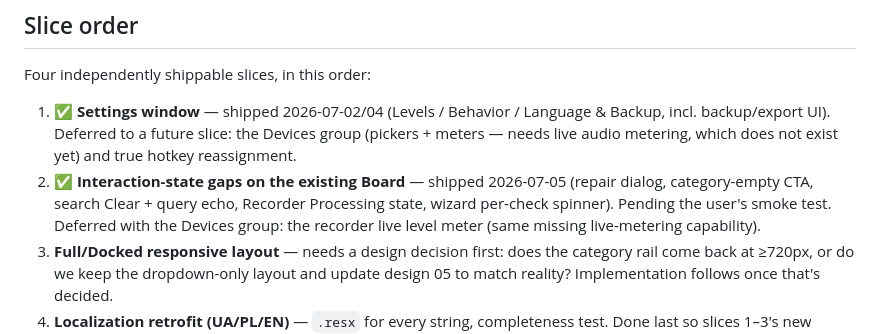
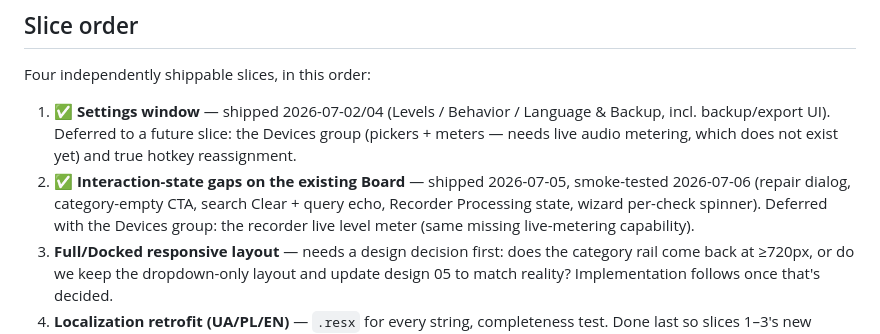
Before and after one commit to olehserv/ada-voice, a Markdown page: docs/plans/ui-ux-localization-scope.md, the part around the change. Drawn GitHub-style.

```diff
--- a/docs/plans/ui-ux-localization-scope.md
+++ b/docs/plans/ui-ux-localization-scope.md
@@ -48,9 +48,9 @@ Four independently shippable slices, in this order:
 1. ✅ **Settings window** — shipped 2026-07-02/04 (Levels / Behavior / Language & Backup,
    incl. backup/export UI). Deferred to a future slice: the Devices group (pickers + meters —
    needs live audio metering, which does not exist yet) and true hotkey reassignment.
-2. ✅ **Interaction-state gaps on the existing Board** — shipped 2026-07-05 (repair dialog,
-   category-empty CTA, search Clear + query echo, Recorder Processing state, wizard per-check
-   spinner). Pending the user's smoke test. Deferred with the Devices group: the recorder
+2. ✅ **Interaction-state gaps on the existing Board** — shipped 2026-07-05, smoke-tested
+   2026-07-06 (repair dialog, category-empty CTA, search Clear + query echo, Recorder
+   Processing state, wizard per-check spinner). Deferred with the Devices group: the recorder
    live level meter (same missing live-metering capability).
 3. **Full/Docked responsive layout** — needs a design decision first: does the category rail
    come back at ≥720px, or do we keep the dropdown-only layout and update design 05 to match
```
Also changed, not shown: handoff.md (+16 -12 lines).
